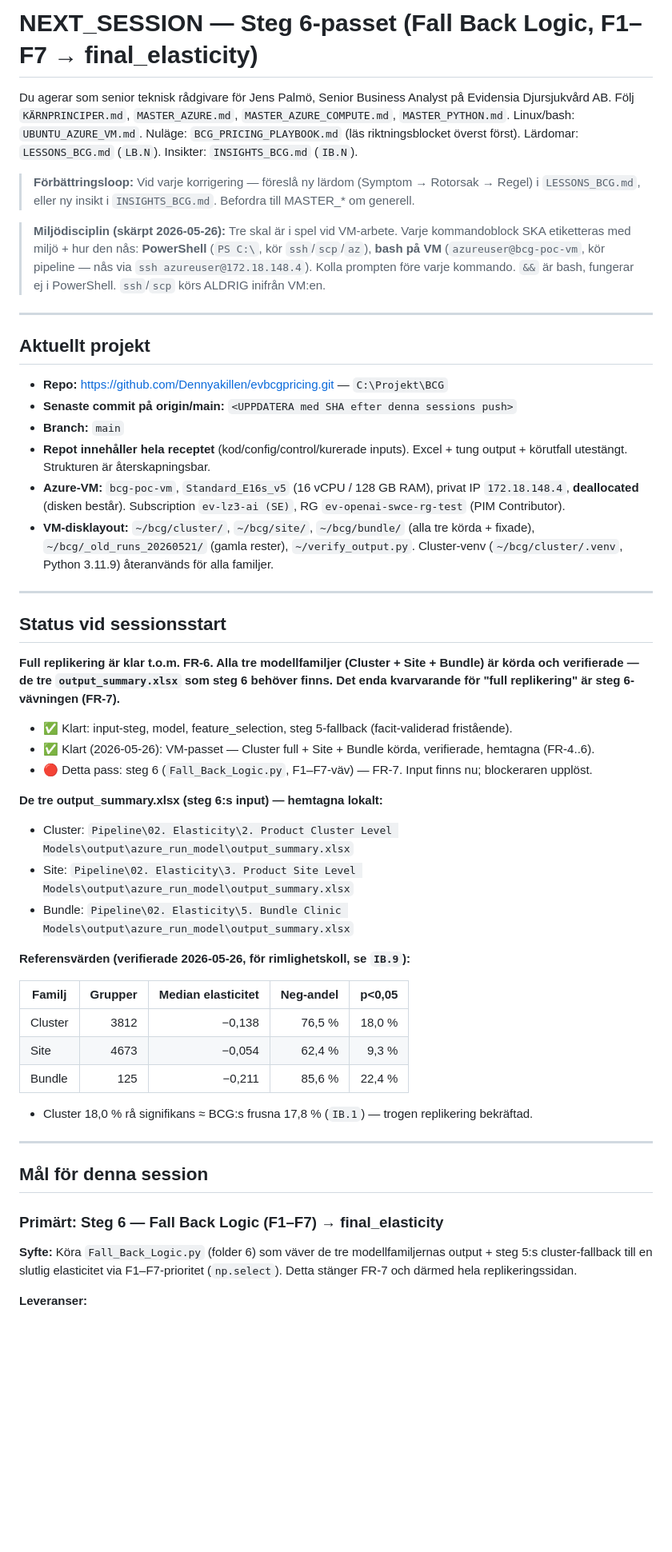
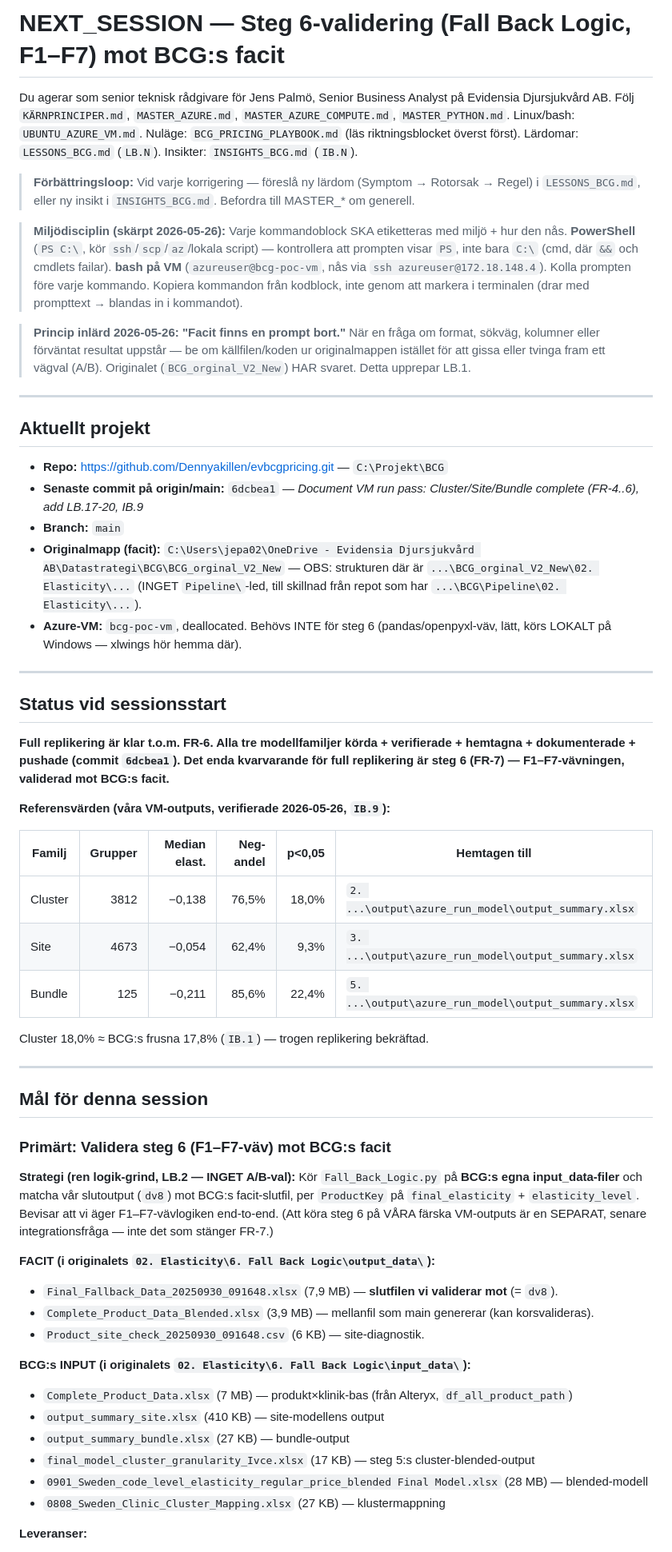
Before and after one commit to Dennyakillen/evbcgpricing, a Markdown page: NEXT_SESSION.md, the part around one of its changes. Shown at 80% size. Rendered like a GitHub page; blank space fills up the shorter version.

Commit message:
Point NEXT_SESSION at step 6 validation: facit located, path-mismatch and weave logic mapped

```diff
--- a/NEXT_SESSION.md
+++ b/NEXT_SESSION.md
@@ -1,4 +1,4 @@
-# NEXT_SESSION — Steg 6-passet (Fall Back Logic, F1–F7 → final_elasticity)
+# NEXT_SESSION — Steg 6-validering (Fall Back Logic, F1–F7) mot BCG:s facit
 
 Du agerar som senior teknisk rådgivare för Jens Palmö, Senior Business Analyst på Evidensia
 Djursjukvård AB. Följ `KÄRNPRINCIPER.md`, `MASTER_AZURE.md`, `MASTER_AZURE_COMPUTE.md`,
@@ -8,61 +8,70 @@ Djursjukvård AB. Följ `KÄRNPRINCIPER.md`, `MASTER_AZURE.md`, `MASTER_AZURE_CO
 > **Förbättringsloop:** Vid varje korrigering — föreslå ny lärdom (Symptom → Rotorsak → Regel) i
 > `LESSONS_BCG.md`, eller ny insikt i `INSIGHTS_BCG.md`. Befordra till MASTER_* om generell.
 
-> **Miljödisciplin (skärpt 2026-05-26):** Tre skal är i spel vid VM-arbete. Varje kommandoblock SKA
-> etiketteras med miljö + hur den nås: **PowerShell** (`PS C:\`, kör `ssh`/`scp`/`az`), **bash på VM**
-> (`azureuser@bcg-poc-vm`, kör pipeline — nås via `ssh azureuser@172.18.148.4`). Kolla prompten före
-> varje kommando. `&&` är bash, fungerar ej i PowerShell. `ssh`/`scp` körs ALDRIG inifrån VM:en.
+> **Miljödisciplin (skärpt 2026-05-26):** Varje kommandoblock SKA etiketteras med miljö + hur den nås.
+> **PowerShell** (`PS C:\`, kör `ssh`/`scp`/`az`/lokala script) — kontrollera att prompten visar `PS`,
+> inte bara `C:\` (cmd, där `&&` och cmdlets failar). **bash på VM** (`azureuser@bcg-poc-vm`, nås via
+> `ssh azureuser@172.18.148.4`). Kolla prompten före varje kommando. Kopiera kommandon från kodblock,
+> inte genom att markera i terminalen (drar med prompttext → blandas in i kommandot).
+
+> **Princip inlärd 2026-05-26: "Facit finns en prompt bort."** När en fråga om format, sökväg, kolumner
+> eller förväntat resultat uppstår — be om källfilen/koden ur originalmappen istället för att gissa eller
+> tvinga fram ett vägval (A/B). Originalet (`BCG_orginal_V2_New`) HAR svaret. Detta upprepar LB.1.
 
 ---
 
 ## Aktuellt projekt
 
 - **Repo:** https://github.com/Dennyakillen/evbcgpricing.git — `C:\Projekt\BCG`
-- **Senaste commit på origin/main:** `<UPPDATERA med SHA efter denna sessions push>`
+- **Senaste commit på origin/main:** `6dcbea1` — *Document VM run pass: Cluster/Site/Bundle complete
+  (FR-4..6), add LB.17-20, IB.9*
 - **Branch:** `main`
-- **Repot innehåller hela receptet** (kod/config/control/kurerade inputs). Excel + tung output +
-  körutfall utestängt. Strukturen är återskapningsbar.
-- **Azure-VM:** `bcg-poc-vm`, `Standard_E16s_v5` (16 vCPU / 128 GB RAM), privat IP `172.18.148.4`,
-  **deallocated** (disken består). Subscription `ev-lz3-ai (SE)`, RG `ev-openai-swce-rg-test` (PIM Contributor).
-- **VM-disklayout:** `~/bcg/cluster/`, `~/bcg/site/`, `~/bcg/bundle/` (alla tre körda + fixade),
-  `~/bcg/_old_runs_20260521/` (gamla rester), `~/verify_output.py`. Cluster-venv (`~/bcg/cluster/.venv`,
-  Python 3.11.9) återanvänds för alla familjer.
+- **Originalmapp (facit):** `C:\Users\jepa02\OneDrive - Evidensia Djursjukvård AB\Datastrategi\BCG\BCG_orginal_V2_New`
+  — OBS: strukturen där är `...\BCG_orginal_V2_New\02. Elasticity\...` (INGET `Pipeline\`-led, till
+  skillnad från repot som har `...\BCG\Pipeline\02. Elasticity\...`).
+- **Azure-VM:** `bcg-poc-vm`, deallocated. Behövs INTE för steg 6 (pandas/openpyxl-väv, lätt, körs
+  LOKALT på Windows — xlwings hör hemma där).
 
 ---
 
 ## Status vid sessionsstart
 
-**Full replikering är klar t.o.m. FR-6. Alla tre modellfamiljer (Cluster + Site + Bundle) är körda och
-verifierade — de tre `output_summary.xlsx` som steg 6 behöver finns. Det enda kvarvarande för "full
-replikering" är steg 6-vävningen (FR-7).**
+**Full replikering är klar t.o.m. FR-6. Alla tre modellfamiljer körda + verifierade + hemtagna +
+dokumenterade + pushade (commit `6dcbea1`). Det enda kvarvarande för full replikering är steg 6
+(FR-7) — F1–F7-vävningen, validerad mot BCG:s facit.**
 
-- ✅ Klart: input-steg, model, feature_selection, steg 5-fallback (facit-validerad fristående).
-- ✅ Klart (2026-05-26): VM-passet — Cluster full + Site + Bundle körda, verifierade, hemtagna (FR-4..6).
-- 🔴 Detta pass: steg 6 (`Fall_Back_Logic.py`, F1–F7-väv) — FR-7. Input finns nu; blockeraren upplöst.
+**Referensvärden (våra VM-outputs, verifierade 2026-05-26, `IB.9`):**
 
-**De tre output_summary.xlsx (steg 6:s input) — hemtagna lokalt:**
-- Cluster: `Pipeline\02. Elasticity\2. Product Cluster Level Models\output\azure_run_model\output_summary.xlsx`
-- Site: `Pipeline\02. Elasticity\3. Product Site Level Models\output\azure_run_model\output_summary.xlsx`
-- Bundle: `Pipeline\02. Elasticity\5. Bundle Clinic Models\output\azure_run_model\output_summary.xlsx`
+| Familj | Grupper | Median elast. | Neg-andel | p<0,05 | Hemtagen till |
+|---|---:|---:|---:|---:|---|
+| Cluster | 3812 | −0,138 | 76,5% | 18,0% | `2. ...\output\azure_run_model\output_summary.xlsx` |
+| Site | 4673 | −0,054 | 62,4% | 9,3% | `3. ...\output\azure_run_model\output_summary.xlsx` |
+| Bundle | 125 | −0,211 | 85,6% | 22,4% | `5. ...\output\azure_run_model\output_summary.xlsx` |
 
-**Referensvärden (verifierade 2026-05-26, för rimlighetskoll, se `IB.9`):**
-
-| Familj | Grupper | Median elasticitet | Neg-andel | p<0,05 |
-|---|---:|---:|---:|---:|
-| Cluster | 3812 | −0,138 | 76,5 % | 18,0 % |
-| Site | 4673 | −0,054 | 62,4 % | 9,3 % |
-| Bundle | 125 | −0,211 | 85,6 % | 22,4 % |
-
-- Cluster 18,0 % rå signifikans ≈ BCG:s frusna 17,8 % (`IB.1`) — trogen replikering bekräftad.
+Cluster 18,0% ≈ BCG:s frusna 17,8% (`IB.1`) — trogen replikering bekräftad.
 
 ---
 
 ## Mål för denna session
 
-### Primärt: Steg 6 — Fall Back Logic (F1–F7) → final_elasticity
+### Primärt: Validera steg 6 (F1–F7-väv) mot BCG:s facit
 
-**Syfte:** Köra `Fall_Back_Logic.py` (folder 6) som väver de tre modellfamiljernas output + steg 5:s
-cluster-fallback till en slutlig elasticitet via F1–F7-prioritet (`np.select`). Detta stänger FR-7 och
-därmed hela replikeringssidan.
+**Strategi (ren logik-grind, LB.2 — INGET A/B-val):** Kör `Fall_Back_Logic.py` på **BCG:s egna
+input_data-filer** och matcha vår slutoutput (`dv8`) mot BCG:s facit-slutfil, per `ProductKey` på
+`final_elasticity` + `elasticity_level`. Bevisar att vi äger F1–F7-vävlogiken end-to-end. (Att köra
+steg 6 på VÅRA färska VM-outputs är en SEPARAT, senare integrationsfråga — inte det som stänger FR-7.)
+
+**FACIT (i originalets `02. Elasticity\6. Fall Back Logic\output_data\`):**
+- `Final_Fallback_Data_20250930_091648.xlsx` (7,9 MB) — **slutfilen vi validerar mot** (= `dv8`).
+- `Complete_Product_Data_Blended.xlsx` (3,9 MB) — mellanfil som main genererar (kan korsvalideras).
+- `Product_site_check_20250930_091648.csv` (6 KB) — site-diagnostik.
+
+**BCG:s INPUT (i originalets `02. Elasticity\6. Fall Back Logic\input_data\`):**
+- `Complete_Product_Data.xlsx` (7 MB) — produkt×klinik-bas (från Alteryx, `df_all_product_path`)
+- `output_summary_site.xlsx` (410 KB) — site-modellens output
+- `output_summary_bundle.xlsx` (27 KB) — bundle-output
+- `final_model_cluster_granularity_Ivce.xlsx` (17 KB) — steg 5:s cluster-blended-output
+- `0901_Sweden_code_level_elasticity_regular_price_blended Final Model.xlsx` (28 MB) — blended-modell
+- `0808_Sweden_Clinic_Cluster_Mapping.xlsx` (27 KB) — klustermappning
 
 **Leveranser:**
```
Also changed, not shown: other parts of NEXT_SESSION.md (+94 -45 lines).
